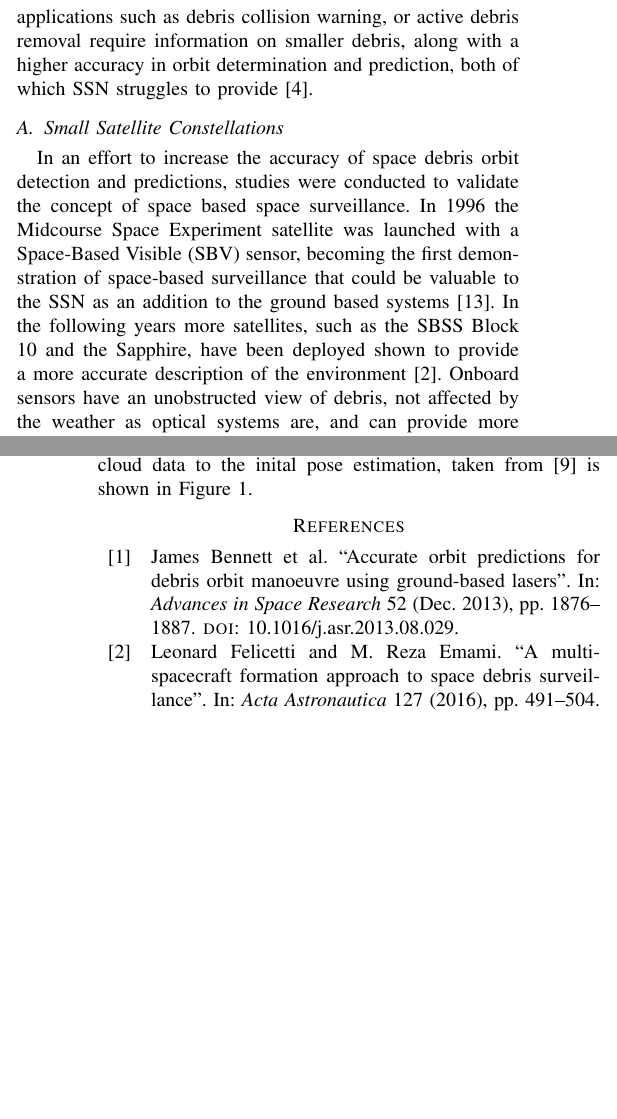
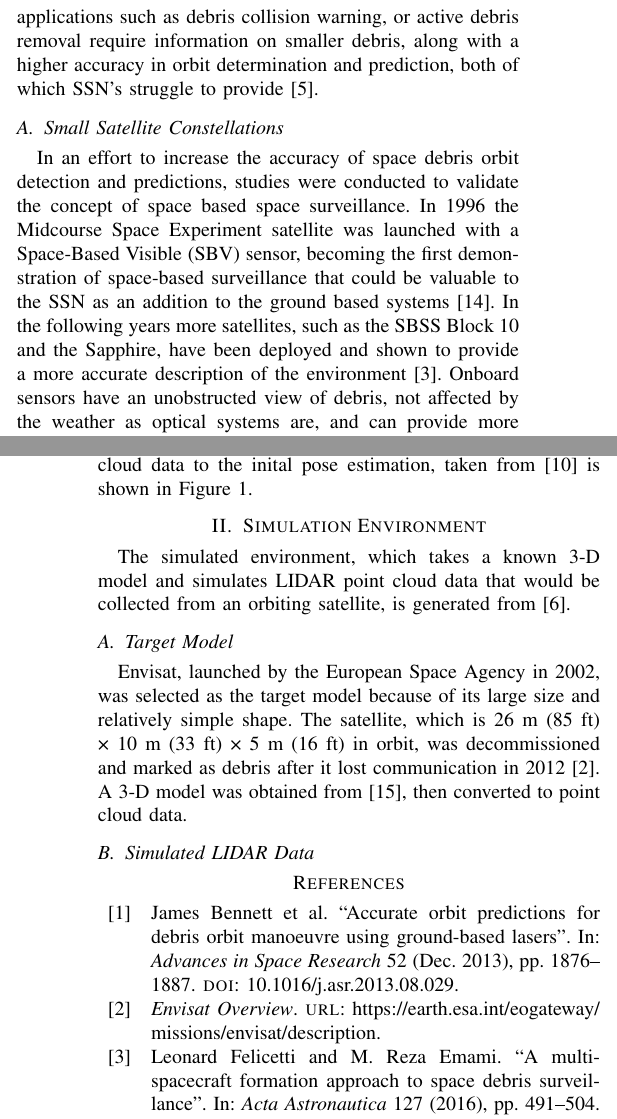
Before and after one commit to Yvette4/AAE575, a LaTeX paper (Report/EspinozaAbstract.tex): two parts of the columns of pages 1 and 2 of 2 before the commit and two parts of the columns of pages 1 and 2 of 3 after it, joined at a grey line, cut so that both start at the same text, the shorter picture padded with empty space. Compiled offline with pdfLaTeX.

Commit message:
Adding initial version of main code that contains the transformations

```diff
--- a/Report/EspinozaAbstract.tex
+++ b/Report/EspinozaAbstract.tex
@@ -40,15 +43,15 @@
 		Space exploration, first started in the late 1950's with the USSR's launch of Sputnik I, has become a vital part in current technologies.
 		Civilians and government alike have come to rely on space systems, such as GNSS or weather satellites, but the addition of new satellites in an already crowded area is increasing the risk of collisions.
 		This idea was first introduced in 1978 by Kessler, who explained the high density of objects in low Earth orbit (LEO) increases the risk of collisions, and collisions themselves would create more debris that would further increase the collision risk, a scenario commonly referred to as the Kessler Syndrome.
-		This scenario was brought back to attention in 2009 with the first recorded collision between between two satellites, Iridium 33 and Cosmos 2251, which at the time produced 1,632 space debris fragments larger than 10 cm \cite{Wang2010AnalysisOD}. These fragments are large enough to be tracked by surveillance systems, such as the Department of Defense’s Space Surveillance Network (SSN), but smaller fragments, referred to as small space debris are more difficult to detect and track.
+		This scenario was brought back to attention in 2009 with the first recorded collision between between two satellites, Iridium 33 and Cosmos 2251, which at the time produced 1,632 space debris fragments larger than 10 cm \cite{Wang2010AnalysisOD}. These fragments are large enough to be tracked by surveillance systems, such as the Department of Defense’s Space Surveillance Network (SSN), but smaller fragments, referred to as small space debris, are more difficult to detect and track.
 
 		Surveillance networks are catalogs that contain characteristics of registered objects, such as the orbital parameters, which are essential for providing space situational awareness (SSA) \cite{2019_lidar}.
 		They rely on both ground based radars and optical telescopes to track the position of the object over time, information that is needed to determine and predict orbits.
-		However, applications such as debris collision warning, or active debris removal require information on smaller debris, along with a higher accuracy in orbit determination and prediction, both of which SSN struggles to provide \cite{2020_ml_approach}.
+		However, applications such as debris collision warning, or active debris removal require information on smaller debris, along with a higher accuracy in orbit determination and prediction, both of which SSN's struggle to provide \cite{2020_ml_approach}.
 
 
 	\subsection{Small Satellite Constellations}
-		In an effort to increase the accuracy of space debris orbit detection and predictions, studies were conducted to validate the concept of space based space surveillance. In 1996 the Midcourse Space Experiment satellite was launched with a Space-Based Visible (SBV) sensor, becoming the first demonstration of space-based surveillance that could be valuable to the SSN as an addition to the ground based systems \cite{stokes2000space}. In the following years more satellites, such as the SBSS Block 10 and the Sapphire, have been deployed shown to provide a more accurate description of the environment  \cite{multi_spacecraft_2016}.
+		In an effort to increase the accuracy of space debris orbit detection and predictions, studies were conducted to validate the concept of space based space surveillance. In 1996 the Midcourse Space Experiment satellite was launched with a Space-Based Visible (SBV) sensor, becoming the first demonstration of space-based surveillance that could be valuable to the SSN as an addition to the ground based systems \cite{stokes2000space}. In the following years more satellites, such as the SBSS Block 10 and the Sapphire, have been deployed and shown to provide a more accurate description of the environment  \cite{multi_spacecraft_2016}.
 		Onboard sensors have an unobstructed view of debris, not affected by the weather as optical systems are, and can provide more accurate measurements when processing occurs onboard the spacecraft instead of relying on ground control centers.
 
 		% YVETTE - more info is needed here... more advantages to using small sattelite constelations
@@ -91,6 +94,18 @@
 
 		An overview of the model from acquisition of the point cloud data to the inital pose estimation, taken from \cite{2017_pose_pca} is shown in Figure \ref{3_D_PCA_based_TM_algorithm}.
 
+	\section{Simulation Environment}
+		The simulated environment, which takes a known 3-D model and simulates LIDAR point cloud data that would be collected from an orbiting satellite, is generated from \cite{liu2016point}.
+
+	\subsection{Target Model}
+		Envisat, launched by the European Space Agency in 2002, was selected as the target model because of its large size and relatively simple shape. The satellite, which is 26 m (85 ft) × 10 m (33 ft) × 5 m (16 ft) in orbit, was decommissioned and marked as debris after it lost communication in 2012 \cite{envisat_overview}. A 3-D model was obtained from \cite{envisat_3d_model}, then converted to point cloud data.
+
+		% YVETTE - add images of refernce frames and transformations defined
+
+		% YVETTE - add image of point cloud data and description showing the image
+
+	\subsection{Simulated LIDAR Data}
+
 
 	\nocite{*}
 	\printbibliography
```
Also changed, not shown: Report/refs.bib (+13 -0 lines), Report/EspinozaAbstract.tex (3 more changed lines), 2 other files.
